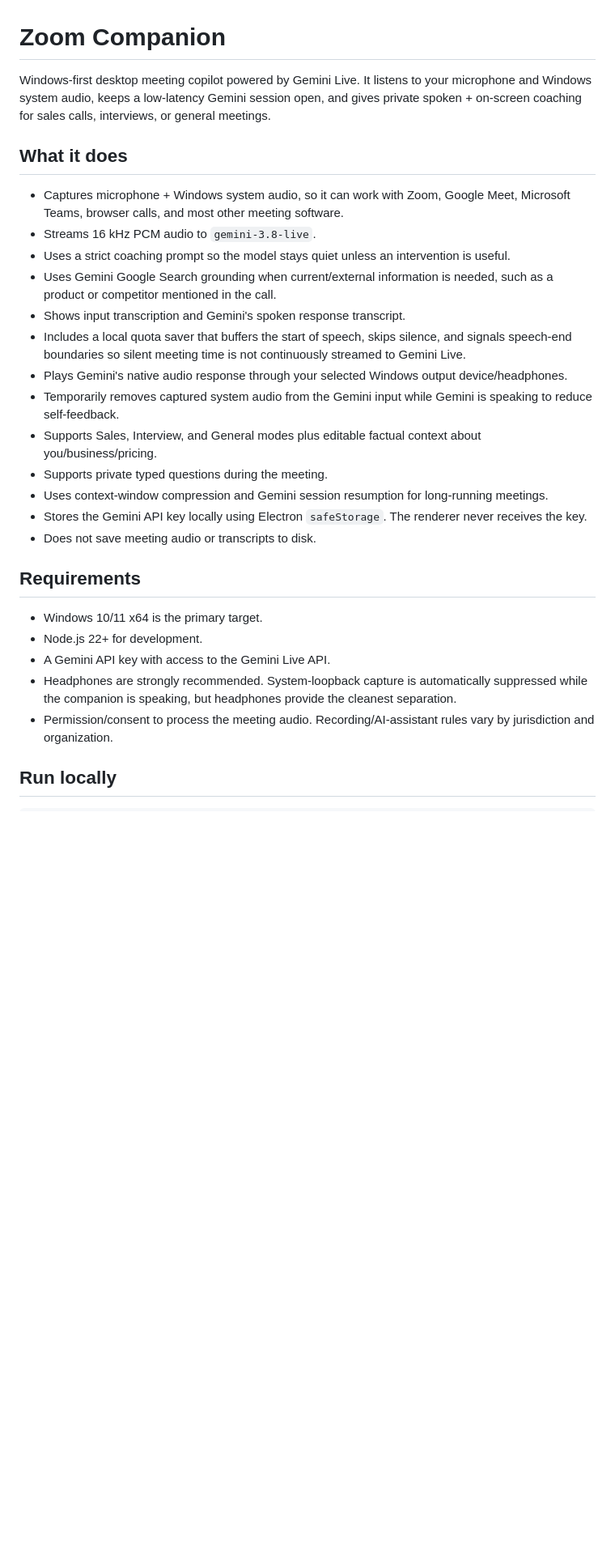
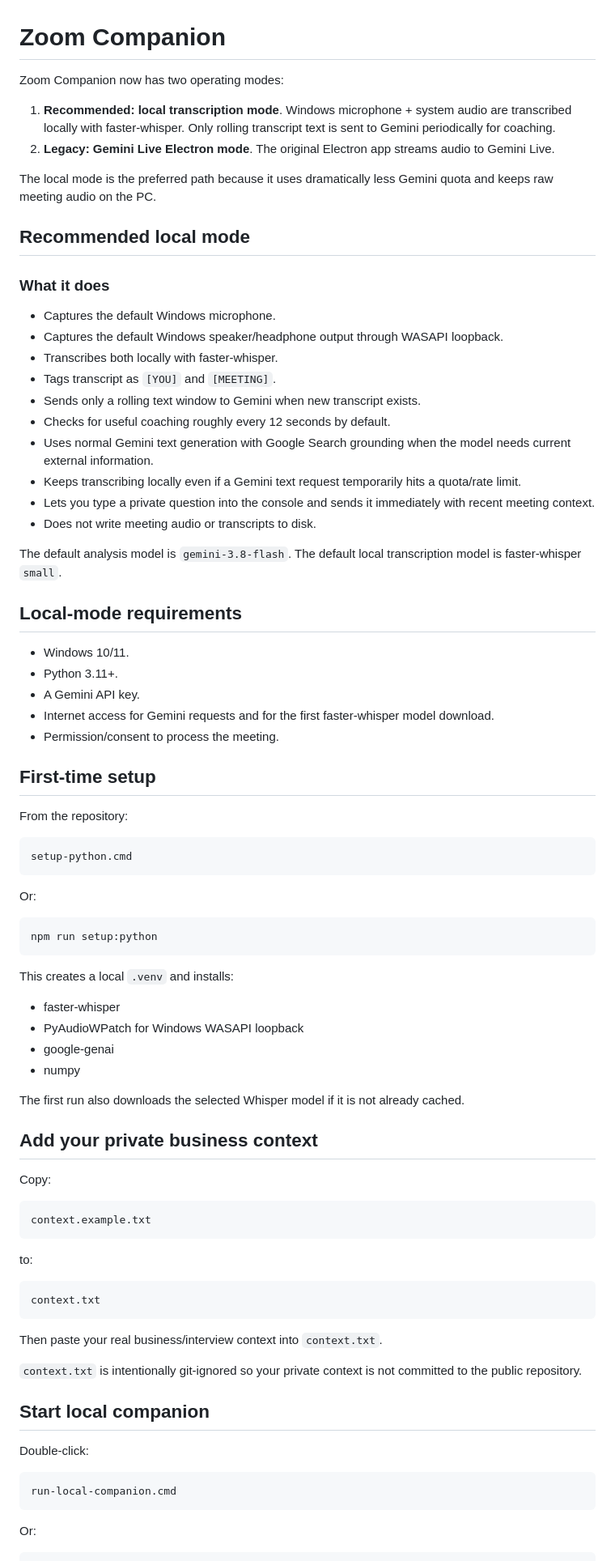
Before and after one commit to lionsgrandson/zoomComp, a Markdown page: README.md, the part around one of its changes. Shown at 81% size. Drawn GitHub-style; blank space fills up the shorter version.

Commit message:
docs: make local Whisper mode the recommended architecture

````diff
--- a/README.md
+++ b/README.md
@@ -1,31 +1,85 @@
 # Zoom Companion
 
-Windows-first desktop meeting copilot powered by Gemini Live. It listens to your microphone and Windows system audio, keeps a low-latency Gemini session open, and gives private spoken + on-screen coaching for sales calls, interviews, or general meetings.
+Zoom Companion now has two operating modes:
 
-## What it does
+1. **Recommended: local transcription mode**. Windows microphone + system audio are transcribed locally with faster-whisper. Only rolling transcript text is sent to Gemini periodically for coaching.
+2. **Legacy: Gemini Live Electron mode**. The original Electron app streams audio to Gemini Live.
 
-- Captures microphone + Windows system audio, so it can work with Zoom, Google Meet, Microsoft Teams, browser calls, and most other meeting software.
-- Streams 16 kHz PCM audio to `gemini-3.8-live`.
-- Uses a strict coaching prompt so the model stays quiet unless an intervention is useful.
-- Uses Gemini Google Search grounding when current/external information is needed, such as a product or competitor mentioned in the call.
-- Shows input transcription and Gemini's spoken response transcript.
-- Includes a local quota saver that buffers the start of speech, skips silence, and signals speech-end boundaries so silent meeting time is not continuously streamed to Gemini Live.
-- Plays Gemini's native audio response through your selected Windows output device/headphones.
-- Temporarily removes captured system audio from the Gemini input while Gemini is speaking to reduce self-feedback.
-- Supports Sales, Interview, and General modes plus editable factual context about you/business/pricing.
-- Supports private typed questions during the meeting.
-- Uses context-window compression and Gemini session resumption for long-running meetings.
-- Stores the Gemini API key locally using Electron `safeStorage`. The renderer never receives the key.
-- Does not save meeting audio or transcripts to disk.
+The local mode is the preferred path because it uses dramatically less Gemini quota and keeps raw meeting audio on the PC.
 
-## Requirements
+## Recommended local mode
 
-- Windows 10/11 x64 is the primary target.
-- Node.js 22+ for development.
-- A Gemini API key with access to the Gemini Live API.
-- Headphones are strongly recommended. System-loopback capture is automatically suppressed while the companion is speaking, but headphones provide the cleanest separation.
-- Permission/consent to process the meeting audio. Recording/AI-assistant rules vary by jurisdiction and organization.
+### What it does
 
-## Run locally
+- Captures the default Windows microphone.
+- Captures the default Windows speaker/headphone output through WASAPI loopback.
+- Transcribes both locally with faster-whisper.
+- Tags transcript as `[YOU]` and `[MEETING]`.
+- Sends only a rolling text window to Gemini when new transcript exists.
+- Checks for useful coaching roughly every 12 seconds by default.
+- Uses normal Gemini text generation with Google Search grounding when the model needs current external information.
+- Keeps transcribing locally even if a Gemini text request temporarily hits a quota/rate limit.
+- Lets you type a private question into the console and sends it immediately with recent meeting context.
+- Does not write meeting audio or transcripts to disk.
 
-```bash
+The default analysis model is `gemini-3.8-flash`. The default local transcription model is faster-whisper `small`.
+
+## Local-mode requirements
+
+- Windows 10/11.
+- Python 3.11+.
+- A Gemini API key.
+- Internet access for Gemini requests and for the first faster-whisper model download.
+- Permission/consent to process the meeting.
+
+## First-time setup
+
+From the repository:
+
+```bat
+setup-python.cmd
+```
+
+Or:
+
+```bat
+npm run setup:python
+```
+
+This creates a local `.venv` and installs:
+
+- faster-whisper
+- PyAudioWPatch for Windows WASAPI loopback
+- google-genai
+- numpy
+
+The first run also downloads the selected Whisper model if it is not already cached.
+
+## Add your private business context
+
+Copy:
+
+```
+context.example.txt
+```
+
+to:
+
+```
+context.txt
+```
+
+Then paste your real business/interview context into `context.txt`.
+
+`context.txt` is intentionally git-ignored so your private context is not committed to the public repository.
+
+## Start local companion
+
+Double-click:
+
+```
+run-local-companion.cmd
+```
+
+Or:
+
````
Also changed, not shown: other parts of README.md (+106 -33 lines).
